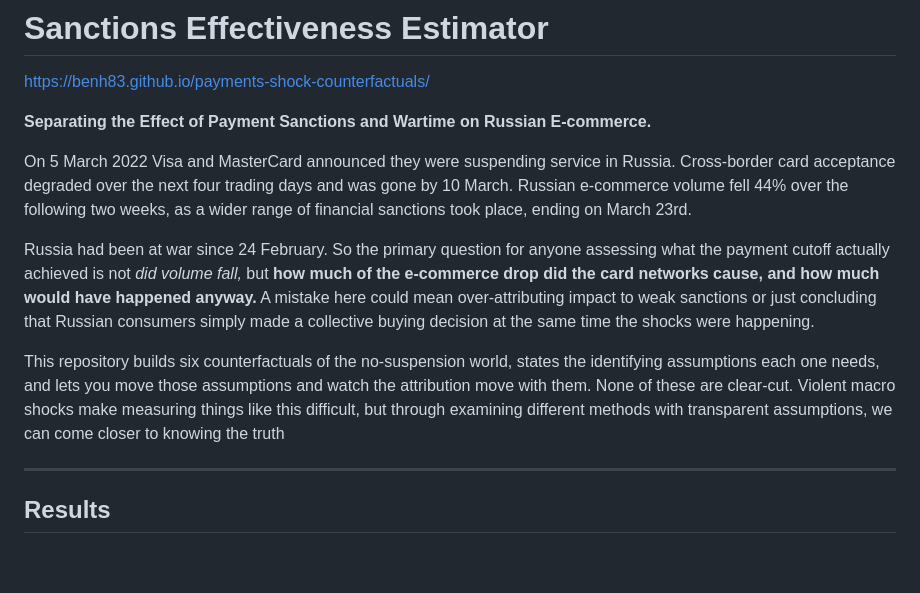
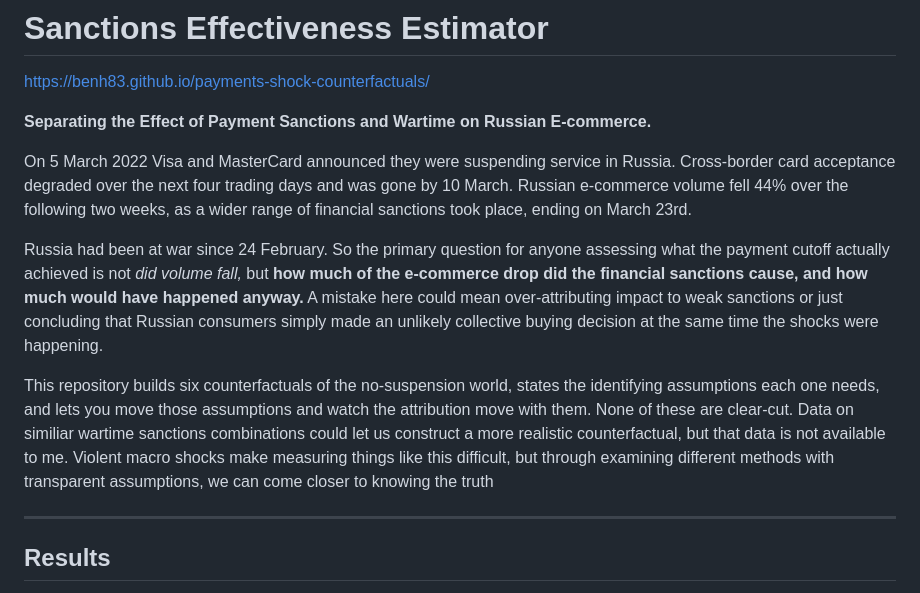
Before and after one commit to Benh83/payments-shock-counterfactuals, a Markdown page: README.md, the part around the change. Drawn GitHub-style; blank space fills up the shorter version.

```diff
--- a/README.md
+++ b/README.md
@@ -9,11 +9,11 @@ and was gone by 10 March. Russian e-commerce volume fell 44% over the following
 two weeks, as a wider range of financial sanctions took place, ending on March 23rd.
 
 Russia had been at war since 24 February. So the primary question for anyone
-assessing what the payment cutoff actually achieved is not *did volume fall,* but **how much of the e-commerce drop did the card networks cause, and how much would have happened anyway.** A mistake here could mean over-attributing impact to weak sanctions or just concluding that Russian consumers simply made a collective buying decision at the same time the shocks were happening.
+assessing what the payment cutoff actually achieved is not *did volume fall,* but **how much of the e-commerce drop did the financial sanctions cause, and how much would have happened anyway.** A mistake here could mean over-attributing impact to weak sanctions or just concluding that Russian consumers simply made an unlikely collective buying decision at the same time the shocks were happening.
 
 This repository builds six counterfactuals of the no-suspension world, states
 the identifying assumptions each one needs, and lets you move those assumptions
-and watch the attribution move with them. None of these are clear-cut. Violent macro shocks make measuring things like this difficult, but through examining different methods with transparent assumptions, we can come closer to knowing the truth
+and watch the attribution move with them. None of these are clear-cut. Data on similiar wartime sanctions combinations could let us construct a more realistic counterfactual, but that data is not available to me. Violent macro shocks make measuring things like this difficult, but through examining different methods with transparent assumptions, we can come closer to knowing the truth
 
 ---
 
```
